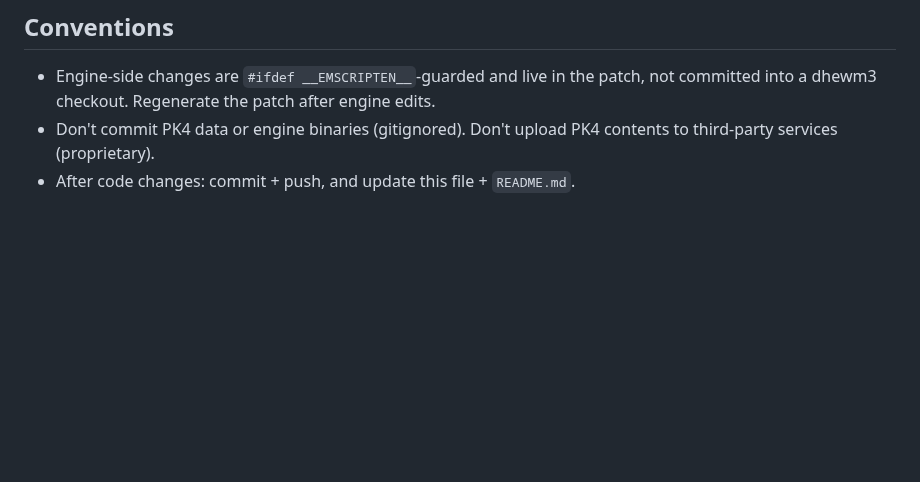
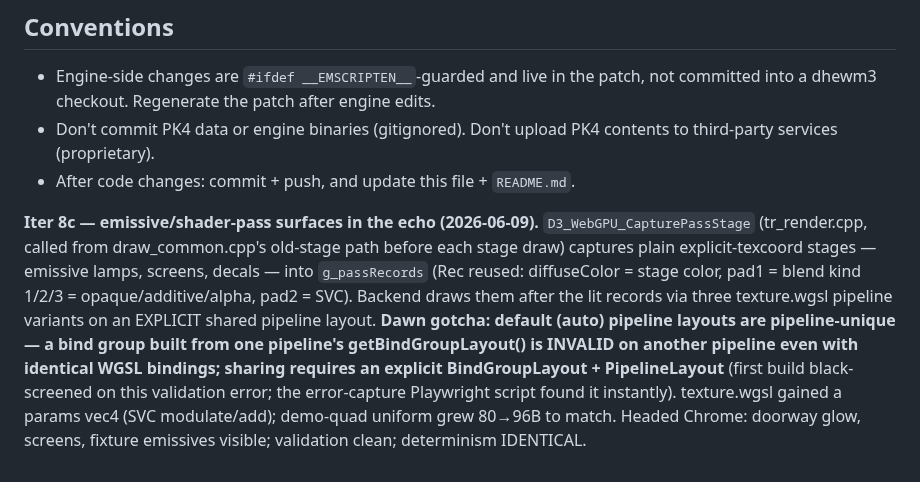
Before and after one commit to phdev/doom3-rayban-display, a Markdown page: CLAUDE.md, the part around the change. Drawn GitHub-style; blank space fills up the shorter version.

Commit message:
CLAUDE.md: document iter 8c (emissives + Dawn explicit-layout gotcha)
Co-Authored-By: Claude Fable 5 <noreply@anthropic.com>

```diff
--- a/CLAUDE.md
+++ b/CLAUDE.md
@@ -548,3 +548,21 @@ reports 0×0). See "What the Emscripten patch does to dhewm3" in `README.md`.
 - Don't commit PK4 data or engine binaries (gitignored). Don't upload PK4
   contents to third-party services (proprietary).
 - After code changes: commit + push, and update this file + `README.md`.
+
+**Iter 8c — emissive/shader-pass surfaces in the echo (2026-06-09).**
+`D3_WebGPU_CapturePassStage` (tr_render.cpp, called from
+draw_common.cpp's old-stage path before each stage draw) captures plain
+explicit-texcoord stages — emissive lamps, screens, decals — into
+`g_passRecords` (Rec reused: diffuseColor = stage color, pad1 = blend
+kind 1/2/3 = opaque/additive/alpha, pad2 = SVC). Backend draws them
+after the lit records via three texture.wgsl pipeline variants on an
+EXPLICIT shared pipeline layout. **Dawn gotcha: default (auto)
+pipeline layouts are pipeline-unique — a bind group built from one
+pipeline's getBindGroupLayout() is INVALID on another pipeline even
+with identical WGSL bindings; sharing requires an explicit
+BindGroupLayout + PipelineLayout** (first build black-screened on this
+validation error; the error-capture Playwright script found it
+instantly). texture.wgsl gained a params vec4 (SVC modulate/add);
+demo-quad uniform grew 80→96B to match. Headed Chrome: doorway glow,
+screens, fixture emissives visible; validation clean; determinism
+IDENTICAL.
```
